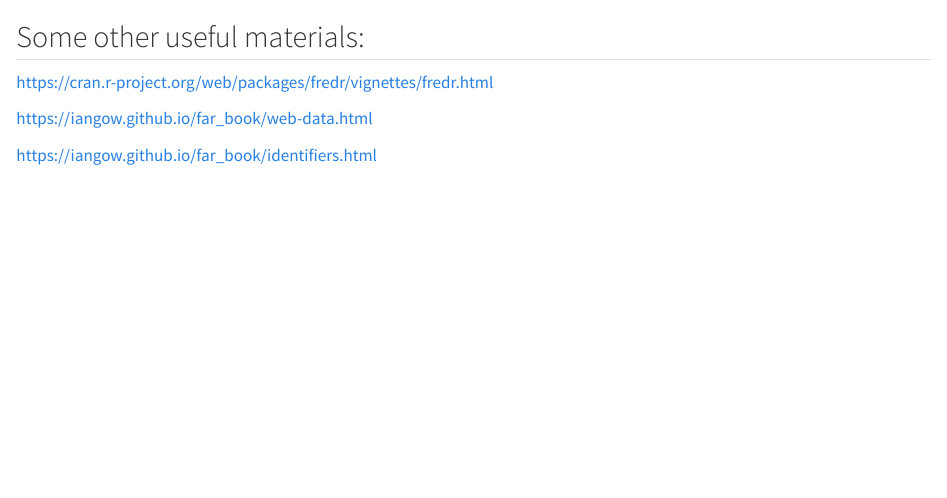
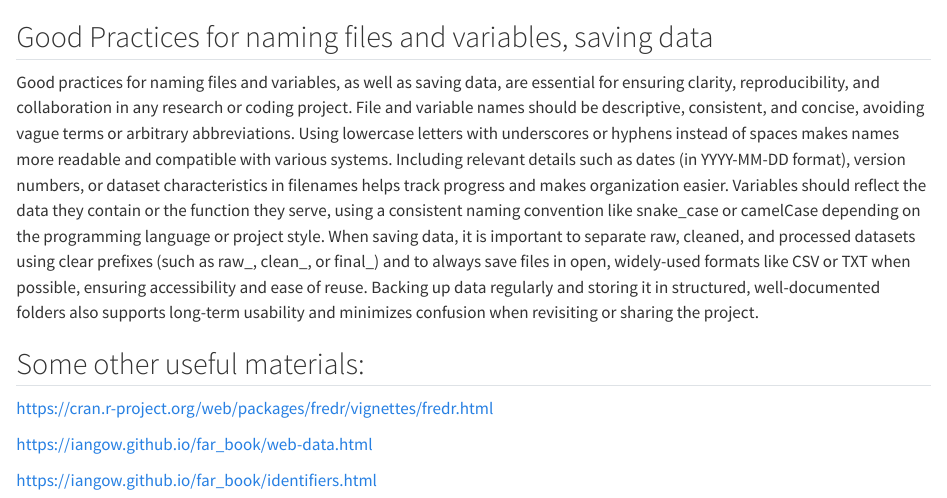
Before and after one commit to eweisbrod/abr, a Quarto document (obtain-data.qmd): the page in a window 1100 px wide, from 15250 px down. Rendered offline with R 4.5, knitr and Pandoc in place of Quarto, with nearby package versions; some code elsewhere in the file could not run offline; long lines of code are wrapped.

Commit message:
Add good practices

````diff
--- a/obtain-data.qmd
+++ b/obtain-data.qmd
@@ -589,6 +589,8 @@ merged_data |>
 
 
 ```
+## Good Practices for naming files and variables, saving data
+Good practices for naming files and variables, as well as saving data, are essential for ensuring clarity, reproducibility, and collaboration in any research or coding project. File and variable names should be descriptive, consistent, and concise, avoiding vague terms or arbitrary abbreviations. Using lowercase letters with underscores or hyphens instead of spaces makes names more readable and compatible with various systems. Including relevant details such as dates (in YYYY-MM-DD format), version numbers, or dataset characteristics in filenames helps track progress and makes organization easier. Variables should reflect the data they contain or the function they serve, using a consistent naming convention like snake_case or camelCase depending on the programming language or project style. When saving data, it is important to separate raw, cleaned, and processed datasets using clear prefixes (such as raw_, clean_, or final_) and to always save files in open, widely-used formats like CSV or TXT when possible, ensuring accessibility and ease of reuse. Backing up data regularly and storing it in structured, well-documented folders also supports long-term usability and minimizes confusion when revisiting or sharing the project.
 
 ## Some other useful materials:
 
````
